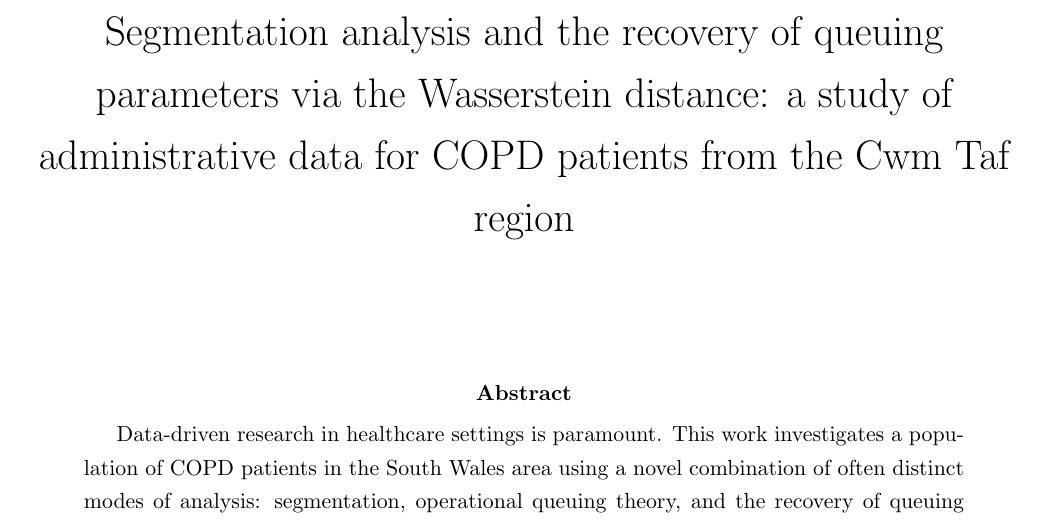
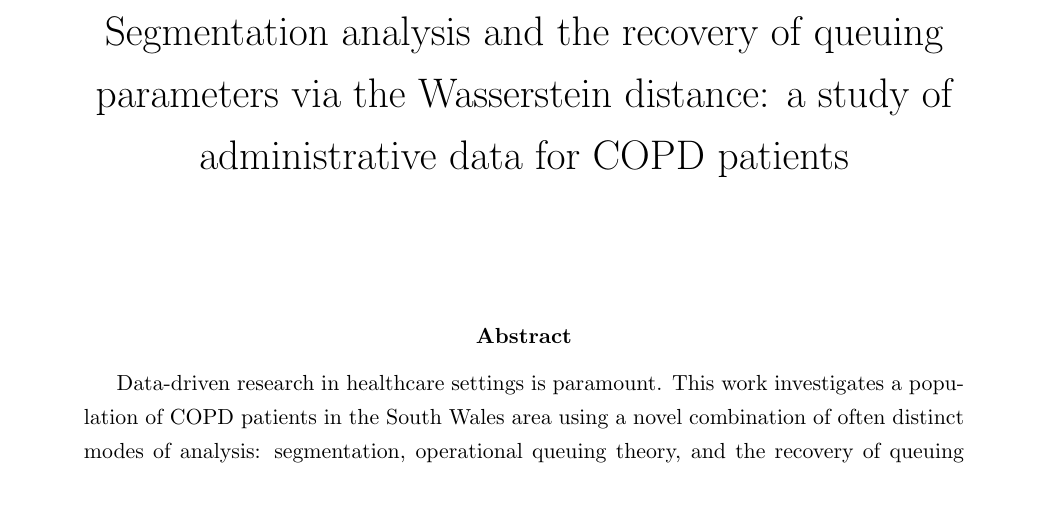
Before and after one commit to daffidwilde/copd-paper, a LaTeX paper (main.tex): part of page 1 of 25, cut so that both start at the same text. Compiled offline with pdfLaTeX.

Commit message:
Remove region from title.

```diff
--- a/main.tex
+++ b/main.tex
@@ -36,8 +36,7 @@
 
 \title{%
     Segmentation analysis and the recovery of queuing parameters via the
-    Wasserstein distance: a study of administrative data for COPD patients from
-    the Cwm Taf region
+    Wasserstein distance: a study of administrative data for COPD patients
 }
 \author{}
 \date{}
```
